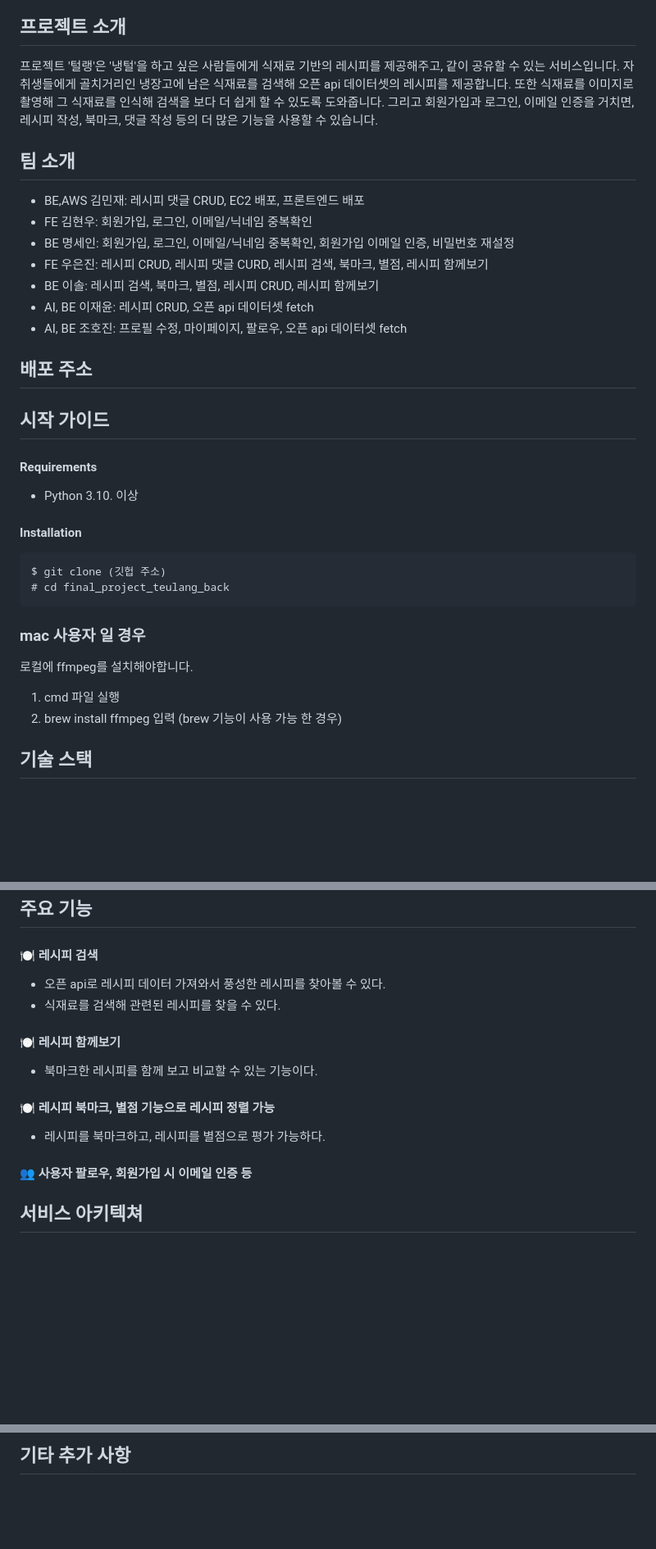
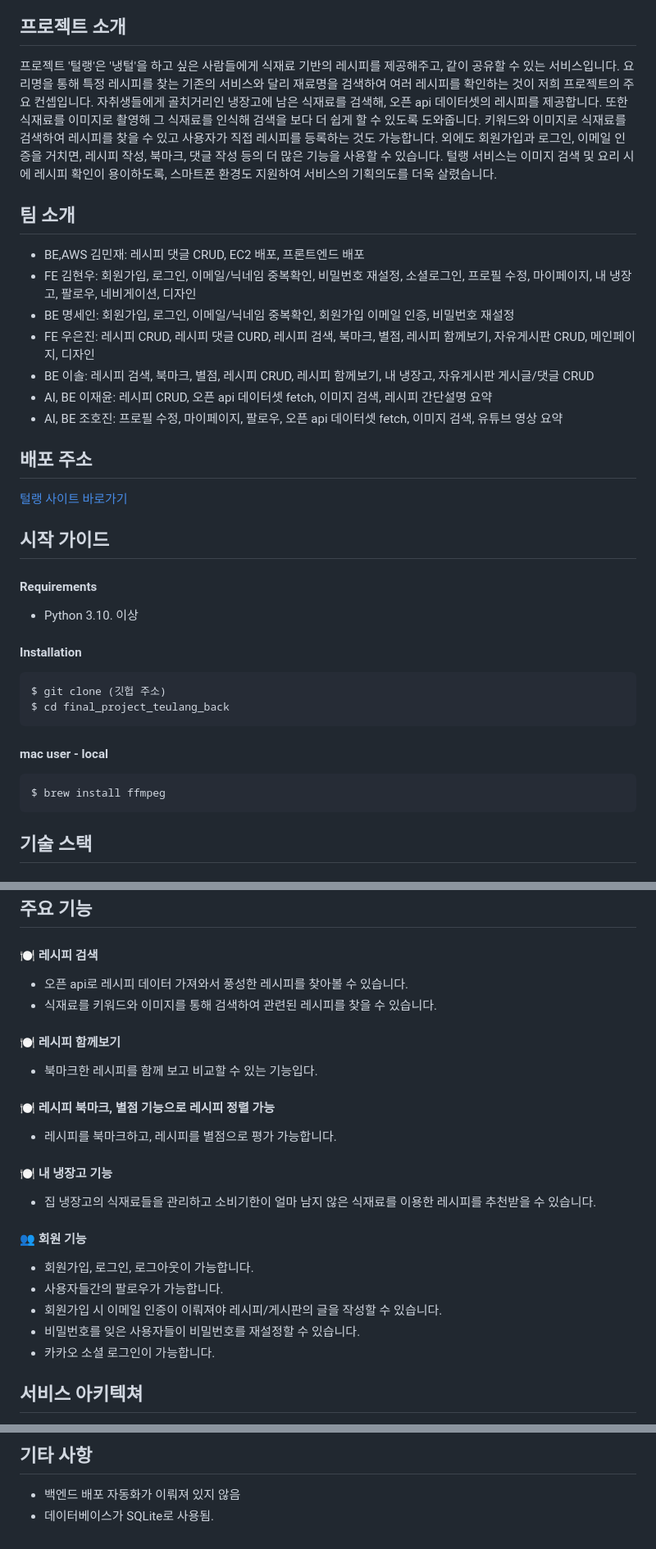
Before and after one commit to solleepang/final_project_teulang_back, a Markdown page: README.md, 3 parts joined by grey strips. Shown at 82% size. Rendered like a GitHub page; blank space fills up the shorter version.

Commit message:
docs: README.md 업데이트
최신 항목으로 업데이트

````diff
--- a/README.md
+++ b/README.md
@@ -11,24 +11,28 @@
 
 ## 프로젝트 소개
+
 프로젝트 '털랭'은 '냉털'을 하고 싶은 사람들에게 식재료 기반의 레시피를 제공해주고, 같이 공유할 수 있는 서비스입니다.
-자취생들에게 골치거리인 냉장고에 남은 식재료를 검색해 오픈 api 데이터셋의 레시피를 제공합니다.
+요리명을 통해 특정 레시피를 찾는 기존의 서비스와 달리 재료명을 검색하여 여러 레시피를 확인하는 것이 저희 프로젝트의 주요 컨셉입니다.
+자취생들에게 골치거리인 냉장고에 남은 식재료를 검색해, 오픈 api 데이터셋의 레시피를 제공합니다.
 또한 식재료를 이미지로 촬영해 그 식재료를 인식해 검색을 보다 더 쉽게 할 수 있도록 도와줍니다.
-그리고 회원가입과 로그인, 이메일 인증을 거치면, 레시피 작성, 북마크, 댓글 작성 등의 더 많은 기능을 사용할 수 있습니다.
+키워드와 이미지로 식재료를 검색하여 레시피를 찾을 수 있고 사용자가 직접 레시피를 등록하는 것도 가능합니다.
+외에도 회원가입과 로그인, 이메일 인증을 거치면, 레시피 작성, 북마크, 댓글 작성 등의 더 많은 기능을 사용할 수 있습니다.
+털랭 서비스는 이미지 검색 및 요리 시에 레시피 확인이 용이하도록, 스마트폰 환경도 지원하여 서비스의 기획의도를 더욱 살렸습니다.
 
 
 ## 팀 소개
 
 - BE,AWS 김민재: 레시피 댓글 CRUD, EC2 배포, 프론트엔드 배포
-- FE 김현우: 회원가입, 로그인, 이메일/닉네임 중복확인
+- FE 김현우: 회원가입, 로그인, 이메일/닉네임 중복확인, 비밀번호 재설정, 소셜로그인, 프로필 수정, 마이페이지, 내 냉장고, 팔로우, 네비게이션, 디자인
 - BE 명세인: 회원가입, 로그인, 이메일/닉네임 중복확인, 회원가입 이메일 인증, 비밀번호 재설정
-- FE 우은진: 레시피 CRUD, 레시피 댓글 CURD, 레시피 검색, 북마크, 별점, 레시피 함께보기
-- BE 이솔: 레시피 검색, 북마크, 별점, 레시피 CRUD, 레시피 함께보기
-- AI, BE 이재윤: 레시피 CRUD, 오픈 api 데이터셋 fetch
-- AI, BE 조호진: 프로필 수정, 마이페이지, 팔로우, 오픈 api 데이터셋 fetch
+- FE 우은진: 레시피 CRUD, 레시피 댓글 CURD, 레시피 검색, 북마크, 별점, 레시피 함께보기, 자유게시판 CRUD, 메인페이지, 디자인
+- BE 이솔: 레시피 검색, 북마크, 별점, 레시피 CRUD, 레시피 함께보기, 내 냉장고, 자유게시판 게시글/댓글 CRUD
+- AI, BE 이재윤: 레시피 CRUD, 오픈 api 데이터셋 fetch, 이미지 검색, 레시피 간단설명 요약
+- AI, BE 조호진: 프로필 수정, 마이페이지, 팔로우, 오픈 api 데이터셋 fetch, 이미지 검색, 유튜브 영상 요약
 
 
 ## 배포 주소
-
+<a href="https://teulang.net/">털랭 사이트 바로가기</a>
 
 ## 시작 가이드
 #### Requirements
@@ -37,12 +41,12 @@
 #### Installation
 ```
 $ git clone (깃헙 주소)
-# cd final_project_teulang_back
+$ cd final_project_teulang_back
 ```
-### mac 사용자 일 경우
-로컬에 ffmpeg를 설치해야합니다.
-1. cmd 파일 실행
-2. brew install ffmpeg 입력 (brew 기능이 사용 가능 한 경우)
+#### mac user - local
+```
+$ brew install ffmpeg
+```
 
 ## 기술 스택
 #### Environment
@@ -59,13 +63,20 @@ https://teulang.notion.site/2348824ac44846ebadb7feb019630974?v=d885ceee2f274226a
 
 ## 주요 기능
 #### 🍽️ 레시피 검색
-- 오픈 api로 레시피 데이터 가져와서 풍성한 레시피를 찾아볼 수 있다.
-- 식재료를 검색해 관련된 레시피를 찾을 수 있다.
+- 오픈 api로 레시피 데이터 가져와서 풍성한 레시피를 찾아볼 수 있습니다.
+- 식재료를 키워드와 이미지를 통해 검색하여 관련된 레시피를 찾을 수 있습니다.
 #### 🍽️ 레시피 함께보기
-- 북마크한 레시피를 함께 보고 비교할 수 있는 기능이다.
+- 북마크한 레시피를 함께 보고 비교할 수 있는 기능입다.
 #### 🍽️ 레시피 북마크, 별점 기능으로 레시피 정렬 가능
-- 레시피를 북마크하고, 레시피를 별점으로 평가 가능하다.
-#### 👥 사용자 팔로우, 회원가입 시 이메일 인증 등
+- 레시피를 북마크하고, 레시피를 별점으로 평가 가능합니다.
+#### 🍽️ 내 냉장고 기능
+- 집 냉장고의 식재료들을 관리하고 소비기한이 얼마 남지 않은 식재료를 이용한 레시피를 추천받을 수 있습니다.
+#### 👥 회원 기능
+- 회원가입, 로그인, 로그아웃이 가능합니다.
+- 사용자들간의 팔로우가 가능합니다.
+- 회원가입 시 이메일 인증이 이뤄져야 레시피/게시판의 글을 작성할 수 있습니다.
+- 비밀번호를 잊은 사용자들이 비밀번호를 재설정할 수 있습니다.
+- 카카오 소셜 로그인이 가능합니다.
 
 ## 서비스 아키텍쳐
 <p align="center">
@@ -73,4 +84,5 @@ https://teulang.notion.site/2348824ac44846ebadb7feb019630974?v=d885ceee2f274226a
 </p>
 
-
-## 기타 추가 사항
+## 기타 사항
+- 백엔드 배포 자동화가 이뤄져 있지 않음
+- 데이터베이스가 SQLite로 사용됨.
````
Also changed, not shown: other parts of README.md (+3 -3 lines).
